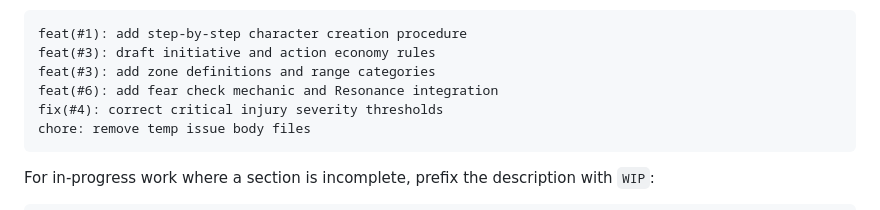
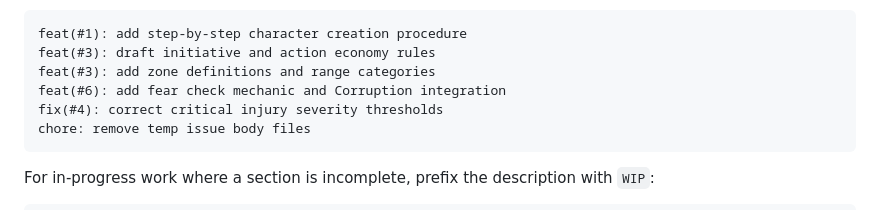
Before and after one commit to bruceamoser/neon-relic, a Markdown page: CONTRIBUTING.md, the part around the change. GitHub-like rendering.

````diff
--- a/CONTRIBUTING.md
+++ b/CONTRIBUTING.md
@@ -87,7 +87,7 @@ Examples:
 feat(#1): add step-by-step character creation procedure
 feat(#3): draft initiative and action economy rules
 feat(#3): add zone definitions and range categories
-feat(#6): add fear check mechanic and Resonance integration
+feat(#6): add fear check mechanic and Corruption integration
 fix(#4): correct critical injury severity thresholds
 chore: remove temp issue body files
 ```
````
Also changed, not shown: README.md (+2 -2 lines), docs/design/issue-audit-report.md (added, +214 -0 lines).
